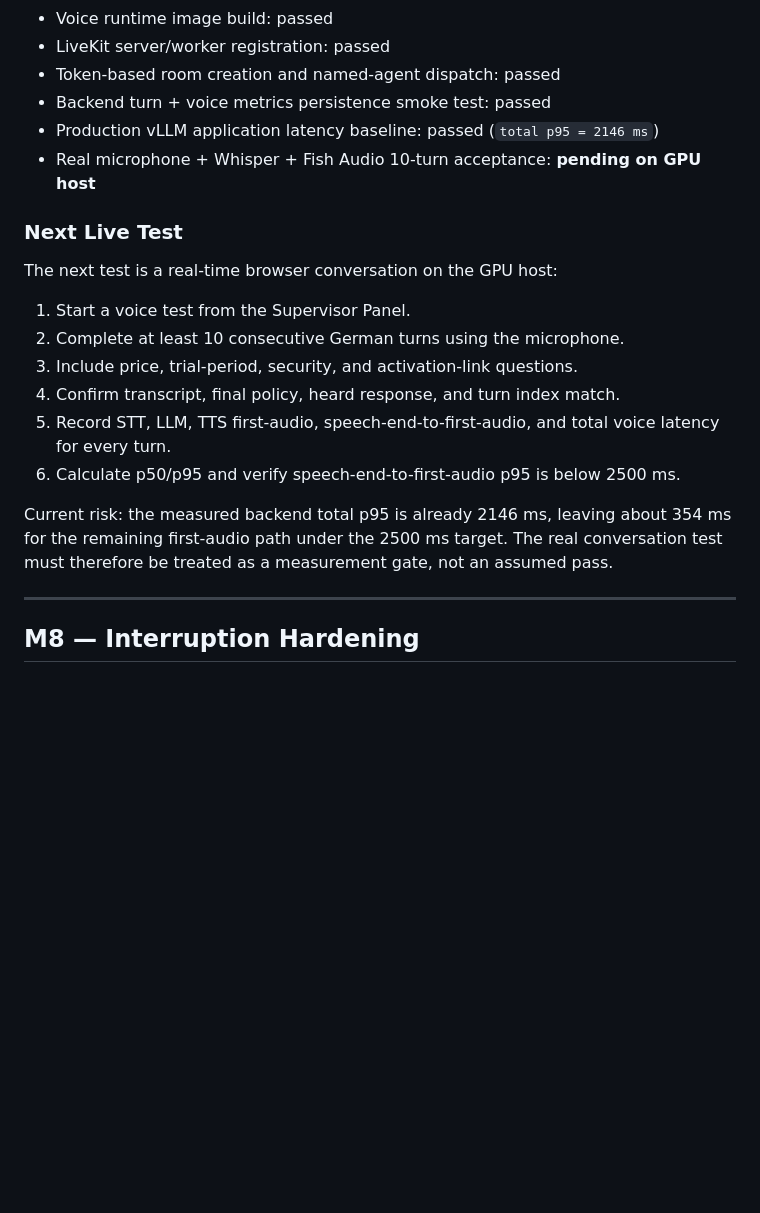
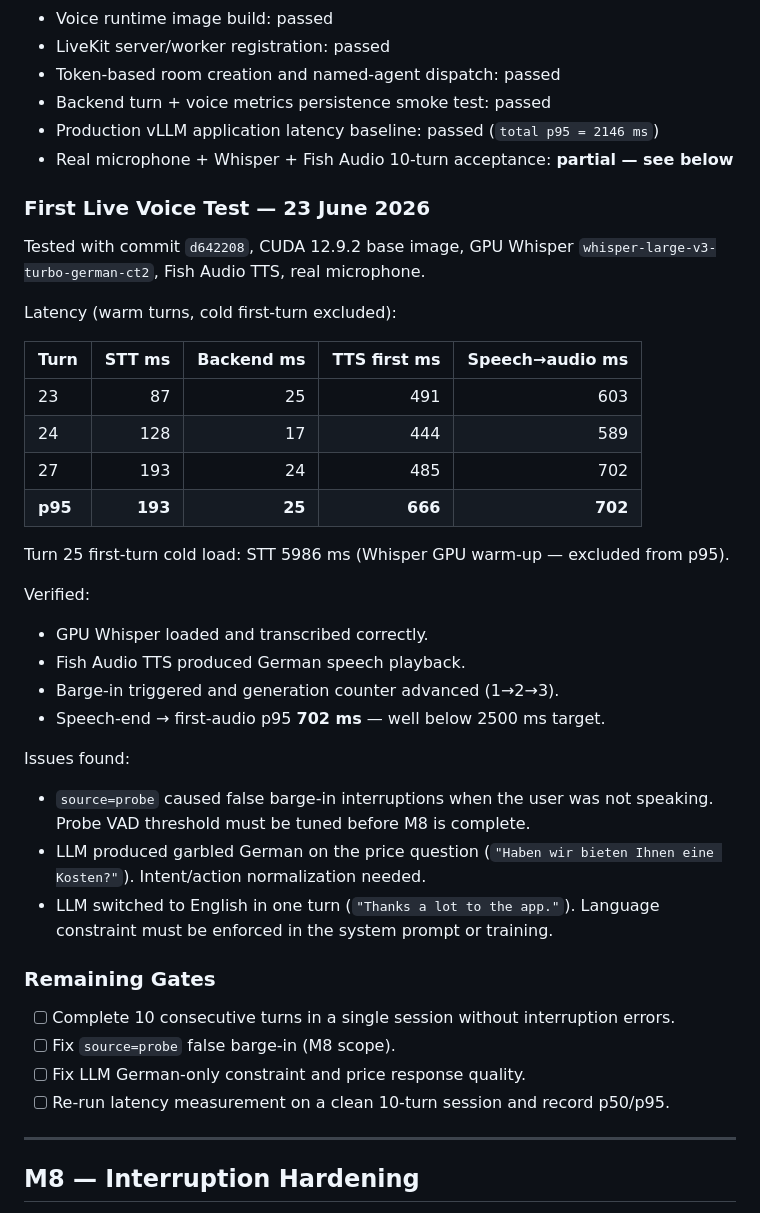
Before and after one commit to muhammedaydiiinn/fine-tuned-agent, a Markdown page: docs/LIVE_ACCEPTANCE.md, the part around the change. Drawn GitHub-style; blank space fills up the shorter version.

```diff
--- a/docs/LIVE_ACCEPTANCE.md
+++ b/docs/LIVE_ACCEPTANCE.md
@@ -122,24 +122,47 @@ Current local verification:
 - Token-based room creation and named-agent dispatch: passed
 - Backend turn + voice metrics persistence smoke test: passed
 - Production vLLM application latency baseline: passed (`total p95 = 2146 ms`)
-- Real microphone + Whisper + Fish Audio 10-turn acceptance: **pending on GPU host**
+- Real microphone + Whisper + Fish Audio 10-turn acceptance: **partial — see below**
 
-### Next Live Test
+### First Live Voice Test — 23 June 2026
 
-The next test is a real-time browser conversation on the GPU host:
+Tested with commit `d642208`, CUDA 12.9.2 base image, GPU Whisper
+`whisper-large-v3-turbo-german-ct2`, Fish Audio TTS, real microphone.
 
-1. Start a voice test from the Supervisor Panel.
-2. Complete at least 10 consecutive German turns using the microphone.
-3. Include price, trial-period, security, and activation-link questions.
-4. Confirm transcript, final policy, heard response, and turn index match.
-5. Record STT, LLM, TTS first-audio, speech-end-to-first-audio, and total voice
-   latency for every turn.
-6. Calculate p50/p95 and verify speech-end-to-first-audio p95 is below 2500 ms.
+Latency (warm turns, cold first-turn excluded):
 
-Current risk: the measured backend total p95 is already 2146 ms, leaving about
-354 ms for the remaining first-audio path under the 2500 ms target. The real
-conversation test must therefore be treated as a measurement gate, not an
-assumed pass.
+| Turn | STT ms | Backend ms | TTS first ms | Speech→audio ms |
+|---|---:|---:|---:|---:|
+| 23 | 87 | 25 | 491 | 603 |
+| 24 | 128 | 17 | 444 | 589 |
+| 27 | 193 | 24 | 485 | 702 |
+| **p95** | **193** | **25** | **666** | **702** |
+
+Turn 25 first-turn cold load: STT 5986 ms (Whisper GPU warm-up — excluded from
+p95).
+
+Verified:
+
+- GPU Whisper loaded and transcribed correctly.
+- Fish Audio TTS produced German speech playback.
+- Barge-in triggered and generation counter advanced (1→2→3).
+- Speech-end → first-audio p95 **702 ms** — well below 2500 ms target.
+
+Issues found:
+
+- `source=probe` caused false barge-in interruptions when the user was not
+  speaking. Probe VAD threshold must be tuned before M8 is complete.
+- LLM produced garbled German on the price question
+  (`"Haben wir bieten Ihnen eine Kosten?"`). Intent/action normalization needed.
+- LLM switched to English in one turn (`"Thanks a lot to the app."`). Language
+  constraint must be enforced in the system prompt or training.
+
+### Remaining Gates
+
+- [ ] Complete 10 consecutive turns in a single session without interruption errors.
+- [ ] Fix `source=probe` false barge-in (M8 scope).
+- [ ] Fix LLM German-only constraint and price response quality.
+- [ ] Re-run latency measurement on a clean 10-turn session and record p50/p95.
 
 ---
 
```
Also changed, not shown: docs/MILESTONES.md (+32 -9 lines).
